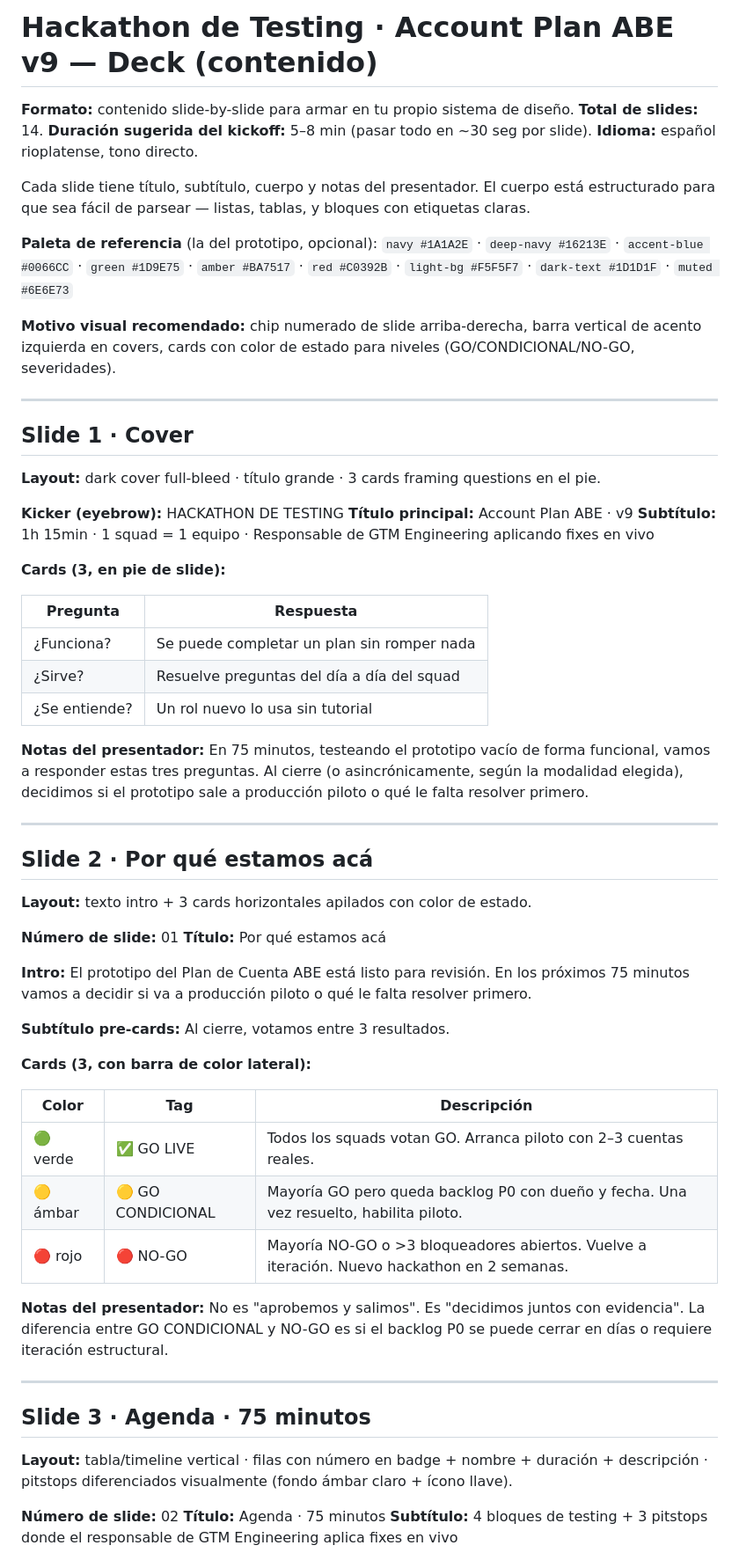
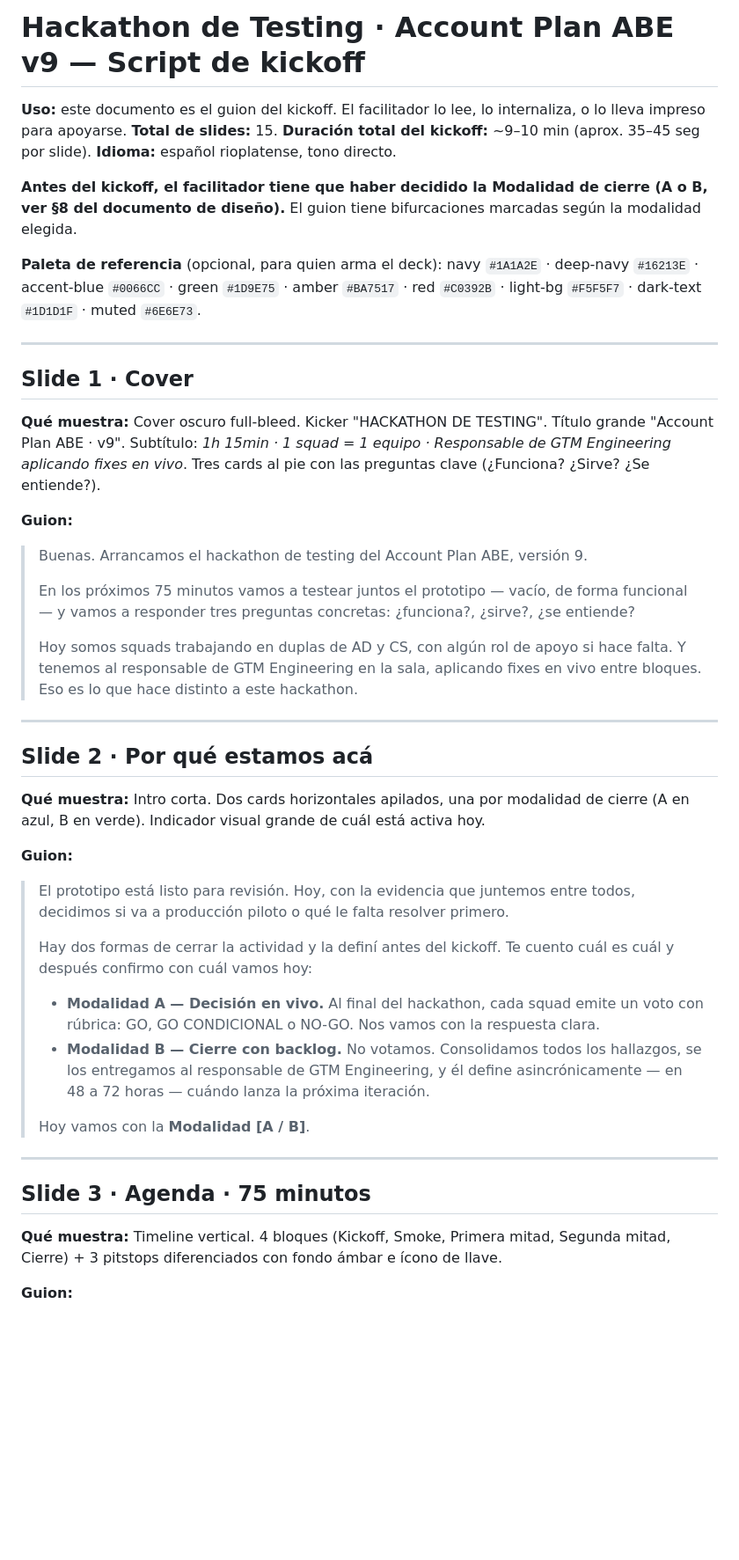
Before and after one commit to rominapicollo/testinghackathon, a Markdown page: docs/03_kickoff_deck.md, the part around one of its changes. Shown at 88% size. Rendered like a GitHub page; blank space fills up the shorter version.

```diff
--- a/docs/03_kickoff_deck.md
+++ b/docs/03_kickoff_deck.md
@@ -1,70 +1,50 @@
-# Hackathon de Testing · Account Plan ABE v9 — Deck (contenido)
+# Hackathon de Testing · Account Plan ABE v9 — Script de kickoff
 
-**Formato:** contenido slide-by-slide para armar en tu propio sistema de diseño.
-**Total de slides:** 14.
-**Duración sugerida del kickoff:** 5–8 min (pasar todo en ~30 seg por slide).
+**Uso:** este documento es el guion del kickoff. El facilitador lo lee, lo internaliza, o lo lleva impreso para apoyarse.
+**Total de slides:** 15.
+**Duración total del kickoff:** ~9–10 min (aprox. 35–45 seg por slide).
 **Idioma:** español rioplatense, tono directo.
 
-Cada slide tiene título, subtítulo, cuerpo y notas del presentador. El cuerpo está estructurado para que sea fácil de parsear — listas, tablas, y bloques con etiquetas claras.
+**Antes del kickoff, el facilitador tiene que haber decidido la Modalidad de cierre (A o B, ver §8 del documento de diseño).** El guion tiene bifurcaciones marcadas según la modalidad elegida.
 
-**Paleta de referencia** (la del prototipo, opcional):
-`navy #1A1A2E` · `deep-navy #16213E` · `accent-blue #0066CC` · `green #1D9E75` · `amber #BA7517` · `red #C0392B` · `light-bg #F5F5F7` · `dark-text #1D1D1F` · `muted #6E6E73`
-
-**Motivo visual recomendado:** chip numerado de slide arriba-derecha, barra vertical de acento izquierda en covers, cards con color de estado para niveles (GO/CONDICIONAL/NO-GO, severidades).
+**Paleta de referencia** (opcional, para quien arma el deck): navy `#1A1A2E` · deep-navy `#16213E` · accent-blue `#0066CC` · green `#1D9E75` · amber `#BA7517` · red `#C0392B` · light-bg `#F5F5F7` · dark-text `#1D1D1F` · muted `#6E6E73`.
 
 ---
 
 ## Slide 1 · Cover
 
-**Layout:** dark cover full-bleed · título grande · 3 cards framing questions en el pie.
+**Qué muestra:** Cover oscuro full-bleed. Kicker "HACKATHON DE TESTING". Título grande "Account Plan ABE · v9". Subtítulo: *1h 15min · 1 squad = 1 equipo · Responsable de GTM Engineering aplicando fixes en vivo*. Tres cards al pie con las preguntas clave (¿Funciona? ¿Sirve? ¿Se entiende?).
 
-**Kicker (eyebrow):** HACKATHON DE TESTING
-**Título principal:** Account Plan ABE · v9
-**Subtítulo:** 1h 15min · 1 squad = 1 equipo · Responsable de GTM Engineering aplicando fixes en vivo
+**Guion:**
 
-**Cards (3, en pie de slide):**
-
-| Pregunta | Respuesta |
-|---|---|
-| ¿Funciona? | Se puede completar un plan sin romper nada |
-| ¿Sirve? | Resuelve preguntas del día a día del squad |
-| ¿Se entiende? | Un rol nuevo lo usa sin tutorial |
-
-**Notas del presentador:**
-En 75 minutos, testeando el prototipo vacío de forma funcional, vamos a responder estas tres preguntas. Al cierre (o asincrónicamente, según la modalidad elegida), decidimos si el prototipo sale a producción piloto o qué le falta resolver primero.
+> Buenas. Arrancamos el hackathon de testing del Account Plan ABE, versión 9.
+>
+> En los próximos 75 minutos vamos a testear juntos el prototipo — vacío, de forma funcional — y vamos a responder tres preguntas concretas: ¿funciona?, ¿sirve?, ¿se entiende?
+>
+> Hoy somos squads trabajando en duplas de AD y CS, con algún rol de apoyo si hace falta. Y tenemos al responsable de GTM Engineering en la sala, aplicando fixes en vivo entre bloques. Eso es lo que hace distinto a este hackathon.
 
 ---
 
 ## Slide 2 · Por qué estamos acá
 
-**Layout:** texto intro + 3 cards horizontales apilados con color de estado.
+**Qué muestra:** Intro corta. Dos cards horizontales apilados, una por modalidad de cierre (A en azul, B en verde). Indicador visual grande de cuál está activa hoy.
 
-**Número de slide:** 01
-**Título:** Por qué estamos acá
+**Guion:**
 
-**Intro:**
-El prototipo del Plan de Cuenta ABE está listo para revisión. En los próximos 75 minutos vamos a decidir si va a producción piloto o qué le falta resolver primero.
-
-**Subtítulo pre-cards:** Al cierre, votamos entre 3 resultados.
-
-**Cards (3, con barra de color lateral):**
-
-| Color | Tag | Descripción |
-|---|---|---|
-| 🟢 verde | ✅ GO LIVE | Todos los squads votan GO. Arranca piloto con 2–3 cuentas reales. |
-| 🟡 ámbar | 🟡 GO CONDICIONAL | Mayoría GO pero queda backlog P0 con dueño y fecha. Una vez resuelto, habilita piloto. |
-| 🔴 rojo | 🔴 NO-GO | Mayoría NO-GO o >3 bloqueadores abiertos. Vuelve a iteración. Nuevo hackathon en 2 semanas. |
-
-**Notas del presentador:**
-No es "aprobemos y salimos". Es "decidimos juntos con evidencia". La diferencia entre GO CONDICIONAL y NO-GO es si el backlog P0 se puede cerrar en días o requiere iteración estructural.
+> El prototipo está listo para revisión. Hoy, con la evidencia que juntemos entre todos, decidimos si va a producción piloto o qué le falta resolver primero.
+>
+> Hay dos formas de cerrar la actividad y la definí antes del kickoff. Te cuento cuál es cuál y después confirmo con cuál vamos hoy:
+>
+> - **Modalidad A — Decisión en vivo.** Al final del hackathon, cada squad emite un voto con rúbrica: GO, GO CONDICIONAL o NO-GO. Nos vamos con la respuesta clara.
+> - **Modalidad B — Cierre con backlog.** No votamos. Consolidamos todos los hallazgos, se los entregamos al responsable de GTM Engineering, y él define asincrónicamente — en 48 a 72 horas — cuándo lanza la próxima iteración.
+>
+> Hoy vamos con la **Modalidad [A / B]**.
 
 ---
 
 ## Slide 3 · Agenda · 75 minutos
 
-**Layout:** tabla/timeline vertical · filas con número en badge + nombre + duración + descripción · pitstops diferenciados visualmente (fondo ámbar claro + ícono llave).
+**Qué muestra:** Timeline vertical. 4 bloques (Kickoff, Smoke, Primera mitad, Segunda mitad, Cierre) + 3 pitstops diferenciados con fondo ámbar e ícono de llave.
 
-**Número de slide:** 02
-**Título:** Agenda · 75 minutos
-**Subtítulo:** 4 bloques de testing + 3 pitstops donde el responsable de GTM Engineering aplica fixes en vivo
+**Guion:**
 
```
Also changed, not shown: other parts of docs/03_kickoff_deck.md (+146 -240 lines).
